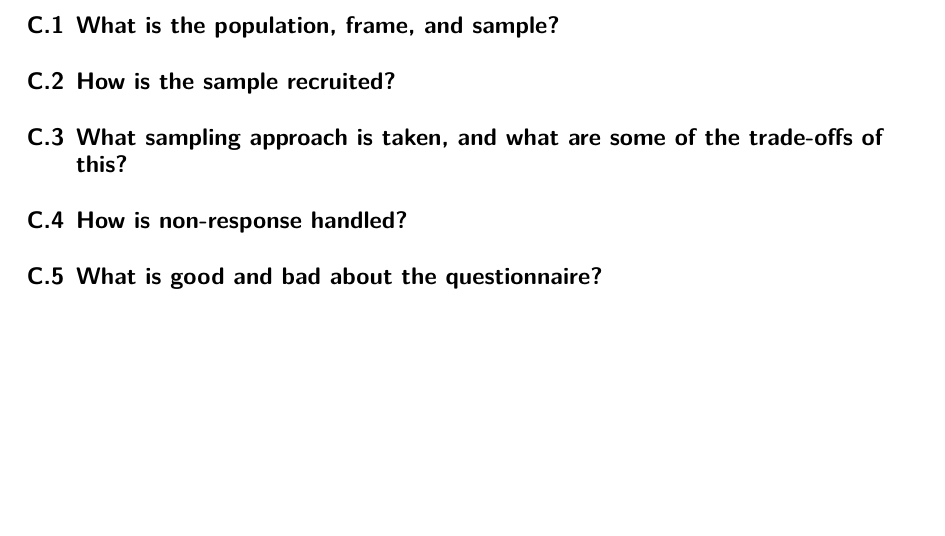
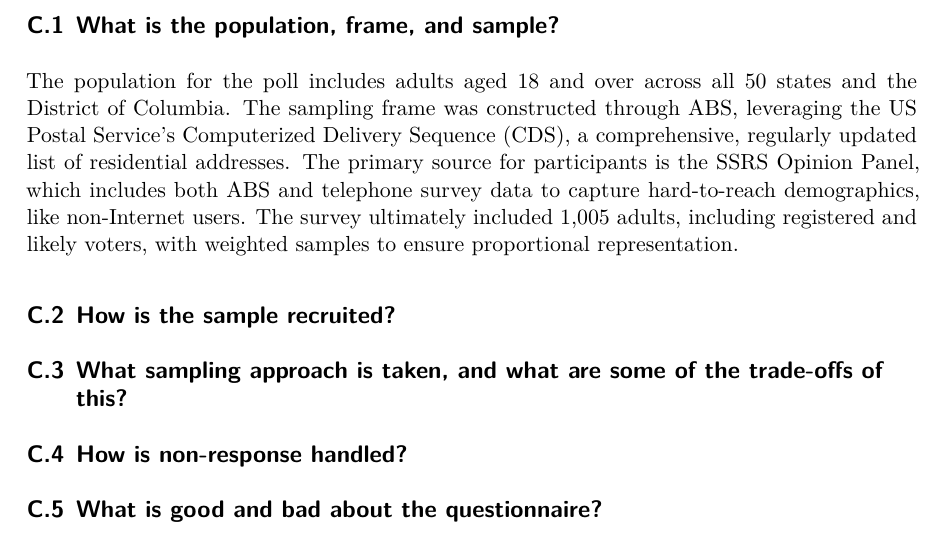
Before and after one commit to Jerryx2020/US_election_prediction, a Quarto document (paper/paper.qmd): part of page 8 of 9, cut so that both start at the same text, the shorter picture padded with empty space. The pictures show the output file paper/paper.pdf that the author committed with the source.

Commit message:
Explain Population, Frame and Sample of the Pollster
Explain Population, Frame and Sample of the Pollster

```diff
--- a/paper/paper.qmd
+++ b/paper/paper.qmd
@@ -211,6 +211,8 @@ The Marquette Law School Poll employs a rigorous methodology to survey adults in
 
 ## What is the population, frame, and sample?
 
+The population for the poll includes adults aged 18 and over across all 50 states and the District of Columbia. The sampling frame was constructed through ABS, leveraging the US Postal Service's Computerized Delivery Sequence (CDS), a comprehensive, regularly updated list of residential addresses. The primary source for participants is the SSRS Opinion Panel, which includes both ABS and telephone survey data to capture hard-to-reach demographics, like non-Internet users. The survey ultimately included 1,005 adults, including registered and likely voters, with weighted samples to ensure proportional representation.
+
 ## How is the sample recruited?
 
 ## What sampling approach is taken, and what are some of the trade-offs of this?
```
Also changed, not shown: paper/paper.pdf.
